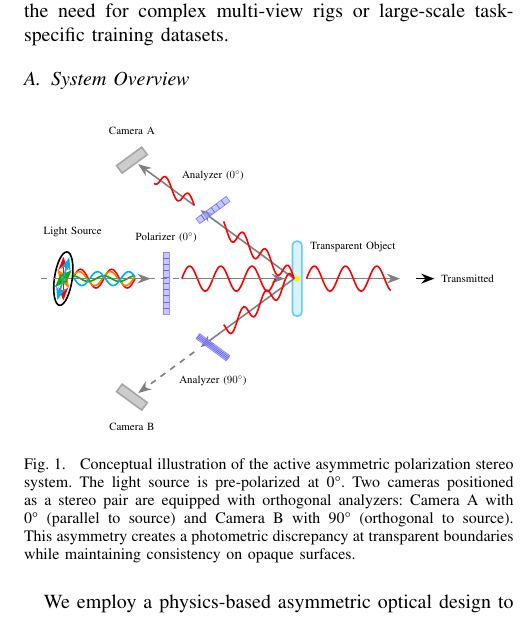
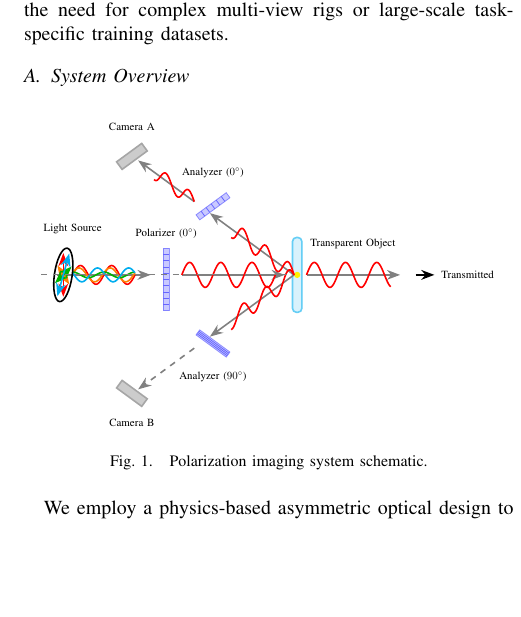
Before and after one commit to botimlin/PIDS, a LaTeX paper (paper/root.tex): part of one column of page 2 of 4, cut so that both start at the same text, the shorter picture padded with empty space. Compiled offline with pdfLaTeX.

Commit message:
Updates from Overleaf

```diff
--- a/paper/root.tex
+++ b/paper/root.tex
@@ -161,9 +161,9 @@ We present a physics-informed framework for transparent obstacle avoidance that
     % ----- Upper path: reflected light -> Analyzer 0 deg -> Camera A -----
     % Reflected ray going up-left
     \begin{scope}[shift={(7.1,0)}]
-        \draw[thick,->,gray] (0,0) -- (-3,2.2);
+        \draw[thick,->,gray] (0,0) -- (-2.7,1.98);
 
-        \draw[red,thick,samples=50,domain=0:2.8]
+        \draw[red,thick,samples=50,domain=0:2.5]
             plot ({-(\x)*cos(36.25)},{(\x)*sin(36.25)+0.35*sin(\x*400)*cos(36.25)});
     \end{scope}
 
@@ -236,7 +236,7 @@ We present a physics-informed framework for transparent obstacle avoidance that
     \draw[gray,dashed,thin] (-1,0) -- (7,0);
 
     \end{tikzpicture}
-    \caption{Conceptual illustration of the active asymmetric polarization stereo system. The light source is pre-polarized at 0°. Two cameras positioned as a stereo pair are equipped with orthogonal analyzers: Camera A with 0° (parallel to source) and Camera B with 90° (orthogonal to source). This asymmetry creates a photometric discrepancy at transparent boundaries while maintaining consistency on opaque surfaces.}
+    \caption{Polarization imaging system schematic.}
     \label{fig:polarization}
 \end{figure}
 
```
Also changed, not shown: paper/root.tex (4 more changed lines).
